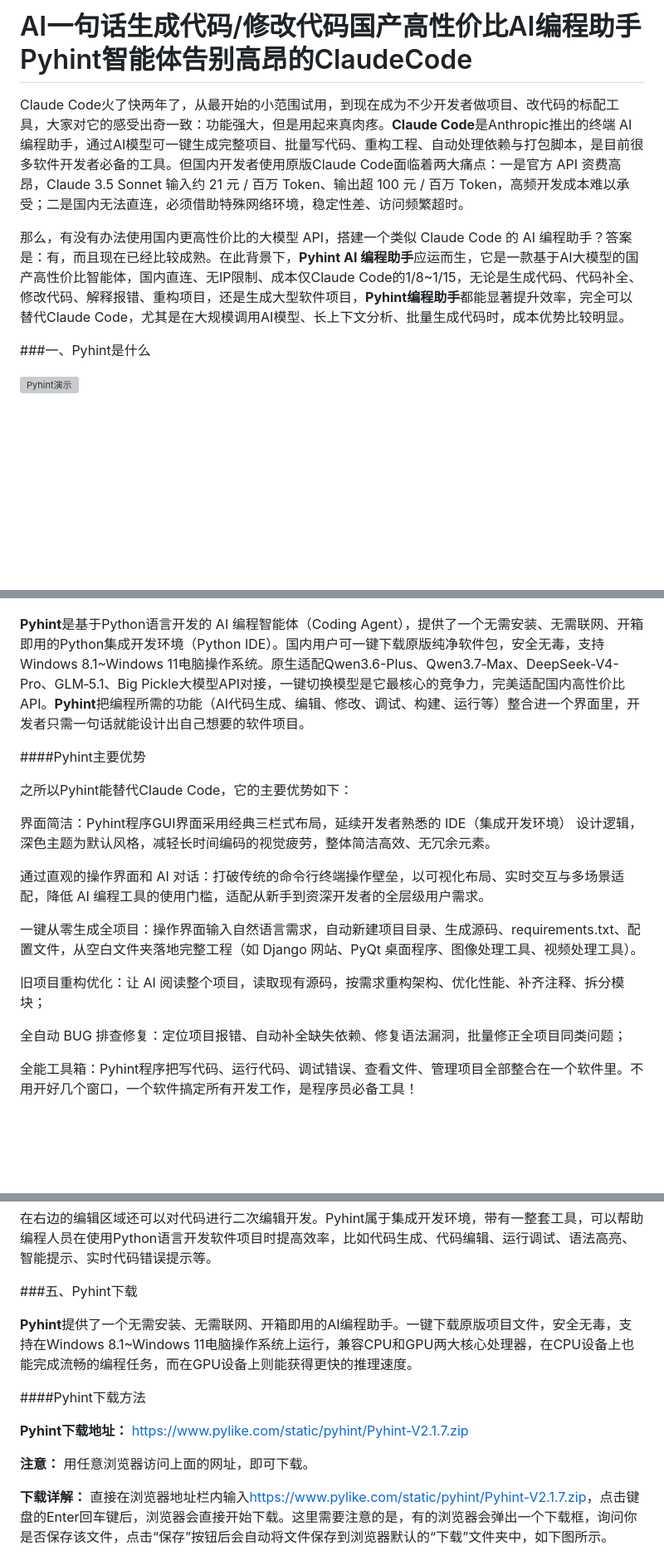
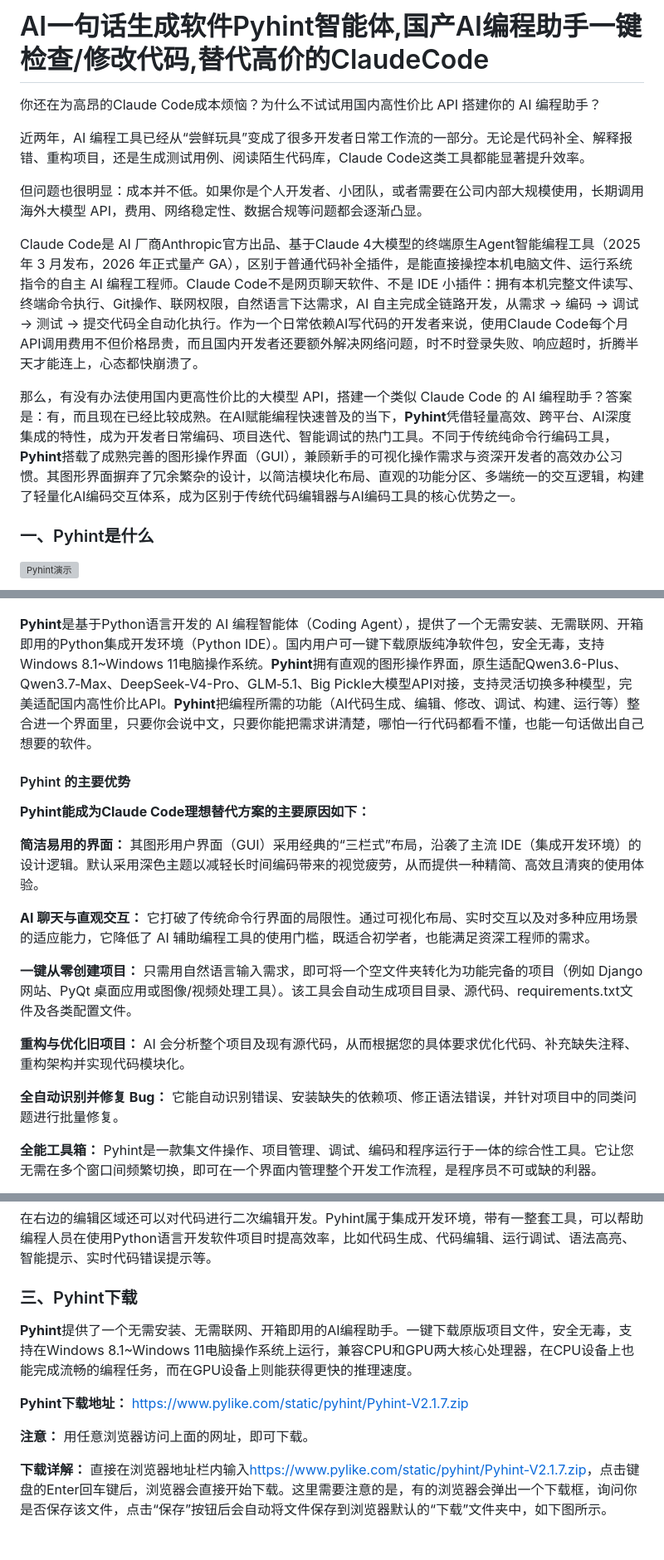
Before and after one commit to aifreesoftware/pyhint, a Markdown page: README.md, 3 parts joined by grey strips. Shown at 83% size. GitHub-like rendering; blank space fills up the shorter version; grey boxes are pictures that could not be loaded.

Commit message:
Initial commit

```diff
--- a/README.md
+++ b/README.md
@@ -1,30 +1,36 @@
-# AI一句话生成代码/修改代码国产高性价比AI编程助手Pyhint智能体告别高昂的ClaudeCode
+# AI一句话生成软件Pyhint智能体,国产AI编程助手一键检查/修改代码,替代高价的ClaudeCode
 
-Claude Code火了快两年了，从最开始的小范围试用，到现在成为不少开发者做项目、改代码的标配工具，大家对它的感受出奇一致：功能强大，但是用起来真肉疼。**Claude Code**是Anthropic推出的终端 AI 编程助手，通过AI模型可一键生成完整项目、批量写代码、重构工程、自动处理依赖与打包脚本，是目前很多软件开发者必备的工具。但国内开发者使用原版Claude Code面临着两大痛点：一是官方 API 资费高昂，Claude 3.5 Sonnet 输入约 21 元 / 百万 Token、输出超 100 元 / 百万 Token，高频开发成本难以承受；二是国内无法直连，必须借助特殊网络环境，稳定性差、访问频繁超时。
+你还在为高昂的Claude Code成本烦恼？为什么不试试用国内高性价比 API 搭建你的 AI 编程助手？
 
-那么，有没有办法使用国内更高性价比的大模型 API，搭建一个类似 Claude Code 的 AI 编程助手？答案是：有，而且现在已经比较成熟。在此背景下，**Pyhint AI 编程助手**应运而生，它是一款基于AI大模型的国产高性价比智能体，国内直连、无IP限制、成本仅Claude Code的1/8~1/15，无论是生成代码、代码补全、修改代码、解释报错、重构项目，还是生成大型软件项目，**Pyhint编程助手**都能显著提升效率，完全可以替代Claude Code，尤其是在大规模调用AI模型、长上下文分析、批量生成代码时，成本优势比较明显。
+近两年，AI 编程工具已经从“尝鲜玩具”变成了很多开发者日常工作流的一部分。无论是代码补全、解释报错、重构项目，还是生成测试用例、阅读陌生代码库，Claude Code这类工具都能显著提升效率。
 
-###一、Pyhint是什么
+但问题也很明显：成本并不低。如果你是个人开发者、小团队，或者需要在公司内部大规模使用，长期调用海外大模型 API，费用、网络稳定性、数据合规等问题都会逐渐凸显。
+
+Claude Code是 AI 厂商Anthropic官方出品、基于Claude 4大模型的终端原生Agent智能编程工具（2025 年 3 月发布，2026 年正式量产 GA），区别于普通代码补全插件，是能直接操控本机电脑文件、运行系统指令的自主 AI 编程工程师。Claude Code不是网页聊天软件、不是 IDE 小插件：拥有本机完整文件读写、终端命令执行、Git操作、联网权限，自然语言下达需求，AI 自主完成全链路开发，从需求 → 编码 → 调试 → 测试 → 提交代码全自动化执行。作为一个日常依赖AI写代码的开发者来说，使用Claude Code每个月API调用费用不但价格昂贵，而且国内开发者还要额外解决网络问题，时不时登录失败、响应超时，折腾半天才能连上，心态都快崩溃了。
+
+那么，有没有办法使用国内更高性价比的大模型 API，搭建一个类似 Claude Code 的 AI 编程助手？答案是：有，而且现在已经比较成熟。在AI赋能编程快速普及的当下，**Pyhint**凭借轻量高效、跨平台、AI深度集成的特性，成为开发者日常编码、项目迭代、智能调试的热门工具。不同于传统纯命令行编码工具，**Pyhint**搭载了成熟完善的图形操作界面（GUI），兼顾新手的可视化操作需求与资深开发者的高效办公习惯。其图形界面摒弃了冗余繁杂的设计，以简洁模块化布局、直观的功能分区、多端统一的交互逻辑，构建了轻量化AI编码交互体系，成为区别于传统代码编辑器与AI编码工具的核心优势之一。
+
+### 一、Pyhint是什么
 
 ![Pyhint演示](./templates/show_ai_assistant.gif)
 
 ![Pyhint界面](./templates/pyhint.jpg)
 
-**Pyhint**是基于Python语言开发的 AI 编程智能体（Coding Agent），提供了一个无需安装、无需联网、开箱即用的Python集成开发环境（Python IDE）。国内用户可一键下载原版纯净软件包，安全无毒，支持Windows 8.1~Windows 11电脑操作系统。原生适配Qwen3.6-Plus、Qwen3.7‑Max、DeepSeek-V4-Pro、GLM‑5.1、Big Pickle大模型API对接，一键切换模型是它最核心的竞争力，完美适配国内高性价比API。**Pyhint**把编程所需的功能（AI代码生成、编辑、修改、调试、构建、运行等）整合进一个界面里，开发者只需一句话就能设计出自己想要的软件项目。
+**Pyhint**是基于Python语言开发的 AI 编程智能体（Coding Agent），提供了一个无需安装、无需联网、开箱即用的Python集成开发环境（Python IDE）。国内用户可一键下载原版纯净软件包，安全无毒，支持Windows 8.1~Windows 11电脑操作系统。**Pyhint**拥有直观的图形操作界面，原生适配Qwen3.6-Plus、Qwen3.7‑Max、DeepSeek-V4-Pro、GLM‑5.1、Big Pickle大模型API对接，支持灵活切换多种模型，完美适配国内高性价比API。**Pyhint**把编程所需的功能（AI代码生成、编辑、修改、调试、构建、运行等）整合进一个界面里，只要你会说中文，只要你能把需求讲清楚，哪怕一行代码都看不懂，也能一句话做出自己想要的软件。
 
-####Pyhint主要优势
+#### Pyhint 的主要优势
 
-之所以Pyhint能替代Claude Code，它的主要优势如下：
+**Pyhint能成为Claude Code理想替代方案的主要原因如下：**
 
-界面简洁：Pyhint程序GUI界面采用经典三栏式布局，延续开发者熟悉的 IDE（集成开发环境） 设计逻辑，深色主题为默认风格，减轻长时间编码的视觉疲劳，整体简洁高效、无冗余元素。
+**简洁易用的界面：** 其图形用户界面（GUI）采用经典的“三栏式”布局，沿袭了主流 IDE（集成开发环境）的设计逻辑。默认采用深色主题以减轻长时间编码带来的视觉疲劳，从而提供一种精简、高效且清爽的使用体验。
 
-通过直观的操作界面和 AI 对话：打破传统的命令行终端操作壁垒，以可视化布局、实时交互与多场景适配，降低 AI 编程工具的使用门槛，适配从新手到资深开发者的全层级用户需求。
+**AI 聊天与直观交互：** 它打破了传统命令行界面的局限性。通过可视化布局、实时交互以及对多种应用场景的适应能力，它降低了 AI 辅助编程工具的使用门槛，既适合初学者，也能满足资深工程师的需求。
 
-一键从零生成全项目：操作界面输入自然语言需求，自动新建项目目录、生成源码、requirements.txt、配置文件，从空白文件夹落地完整工程（如 Django 网站、PyQt 桌面程序、图像处理工具、视频处理工具）。
+**一键从零创建项目：** 只需用自然语言输入需求，即可将一个空文件夹转化为功能完备的项目（例如 Django 网站、PyQt 桌面应用或图像/视频处理工具）。该工具会自动生成项目目录、源代码、requirements.txt文件及各类配置文件。
 
-旧项目重构优化：让 AI 阅读整个项目，读取现有源码，按需求重构架构、优化性能、补齐注释、拆分模块；
+**重构与优化旧项目：** AI 会分析整个项目及现有源代码，从而根据您的具体要求优化代码、补充缺失注释、重构架构并实现代码模块化。
 
-全自动 BUG 排查修复：定位项目报错、自动补全缺失依赖、修复语法漏洞，批量修正全项目同类问题；
+**全自动识别并修复 Bug：** 它能自动识别错误、安装缺失的依赖项、修正语法错误，并针对项目中的同类问题进行批量修复。
 
-全能工具箱：Pyhint程序把写代码、运行代码、调试错误、查看文件、管理项目全部整合在一个软件里。不用开好几个窗口，一个软件搞定所有开发工作，是程序员必备工具！
+**全能工具箱：** Pyhint是一款集文件操作、项目管理、调试、编码和程序运行于一体的综合性工具。它让您无需在多个窗口间频繁切换，即可在一个界面内管理整个开发工作流程，是程序员不可或缺的利器。
 
@@ -60,13 +42,11 @@ Claude Code火了快两年了，从最开始的小范围试用，到现在成为
 
 在右边的编辑区域还可以对代码进行二次编辑开发。Pyhint属于集成开发环境，带有一整套工具，可以帮助编程人员在使用Python语言开发软件项目时提高效率，比如代码生成、代码编辑、运行调试、语法高亮、智能提示、实时代码错误提示等。
 
-###五、Pyhint下载
+### 三、Pyhint下载
 
 **Pyhint**提供了一个无需安装、无需联网、开箱即用的AI编程助手。一键下载原版项目文件，安全无毒，支持‌在Windows 8.1~Windows 11电脑操作系统上运行，兼容CPU和GPU两大核心处理器，在CPU设备上也能完成流畅的编程任务，而在GPU设备上则能获得更快的推理速度。
 
-####Pyhint下载方法
-
-**Pyhint下载地址：** [https://www.pylike.com/static/pyhint/Pyhint-V2.1.7.zip](https://www.pylike.com/static/pyhint/Pyhint-V2.1.7.zip "https://www.pylike.com/static/pyhint/Pyhint-V2.1.7.zip")
+**Pyhint下载地址：** [https://www.pylike.com/static/pyhint/Pyhint-V2.1.7.zip](https://www.pylike.com/static/pyhint/Pyhint-V2.1.7.zip)
 
 **注意：** 用任意浏览器访问上面的网址，即可下载。
 
```
Also changed, not shown: other parts of README.md (+4 -28 lines).
